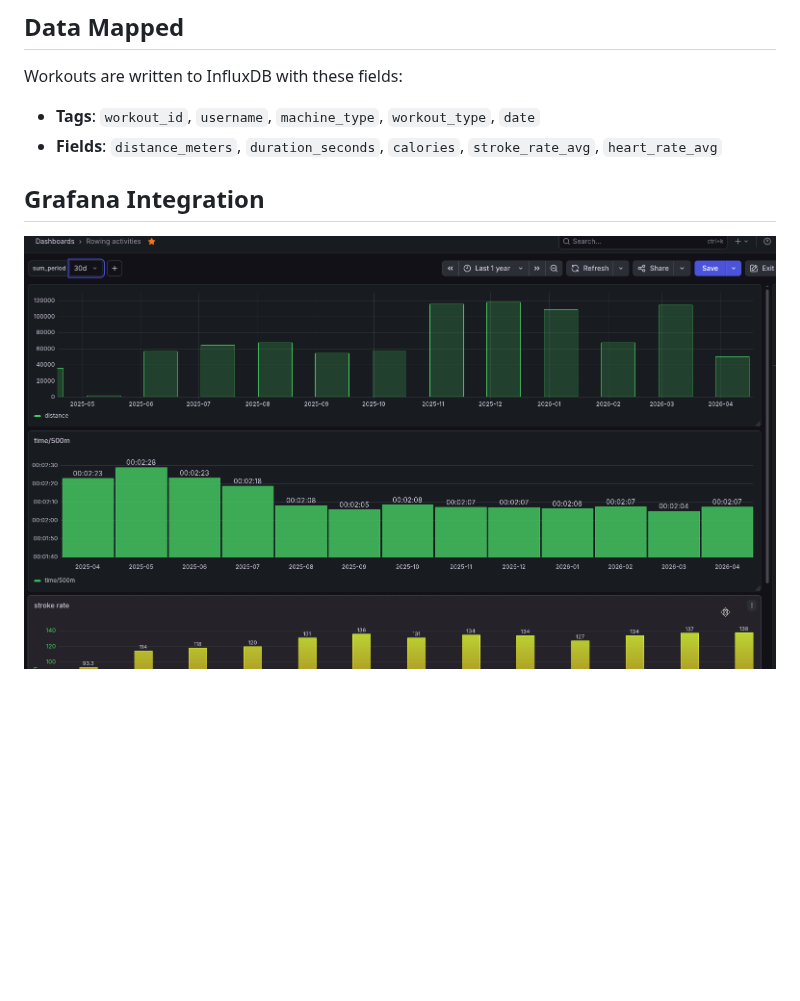
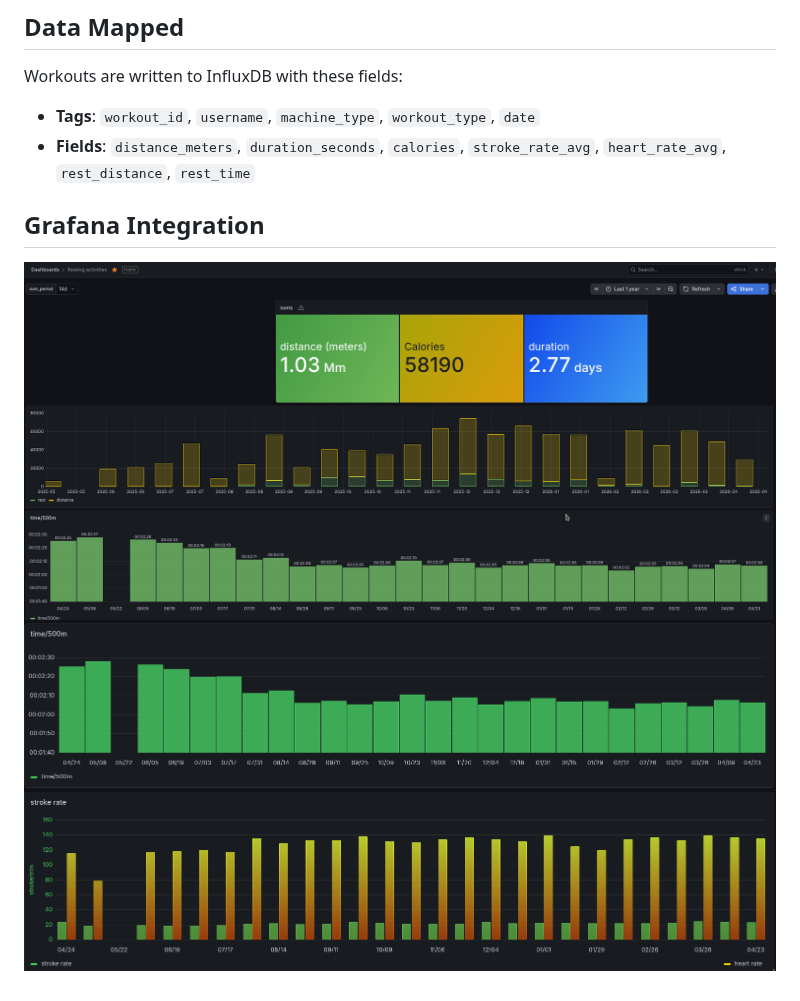
Before and after one commit to mathieuruellan/concept2-influxdb-exporter, a Markdown page: README.md, the part around the change. Rendered like a GitHub page; pictures changed too: grafana.png (deleted), grafana1.png (added), grafana2.png (added); blank space fills up the shorter version.

Commit message:
fix: README update

```diff
--- a/README.md
+++ b/README.md
@@ -46,8 +46,9 @@ docker run -d --name concept2-influxdb \
 Workouts are written to InfluxDB with these fields:
 
 - **Tags**: `workout_id`, `username`, `machine_type`, `workout_type`, `date`
-- **Fields**: `distance_meters`, `duration_seconds`, `calories`, `stroke_rate_avg`, `heart_rate_avg`
+- **Fields**: `distance_meters`, `duration_seconds`, `calories`, `stroke_rate_avg`, `heart_rate_avg`, `rest_distance`, `rest_time`
 
 ## Grafana Integration
 
-![Grafana Dashboard](./grafana.png)
+![Grafana Dashboard](./grafana1.png)
+![Grafana Dashboard](./grafana2.png)
```
